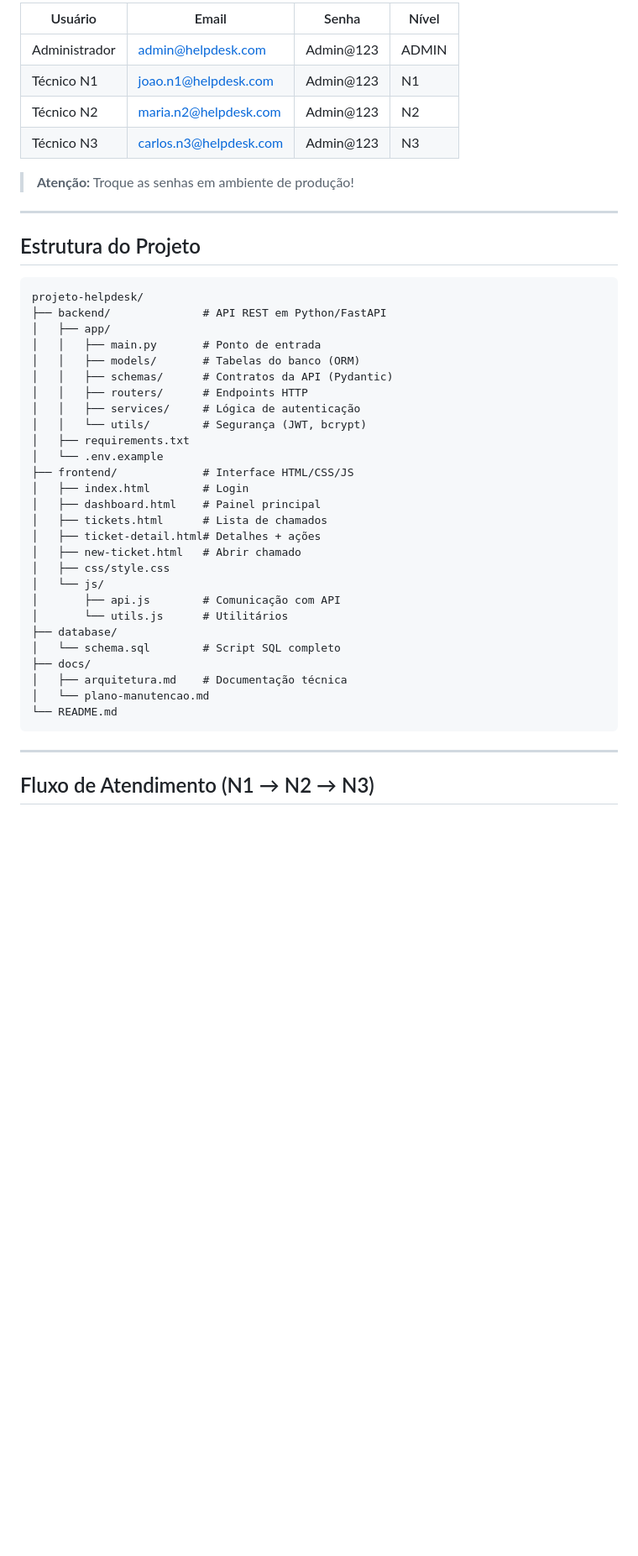
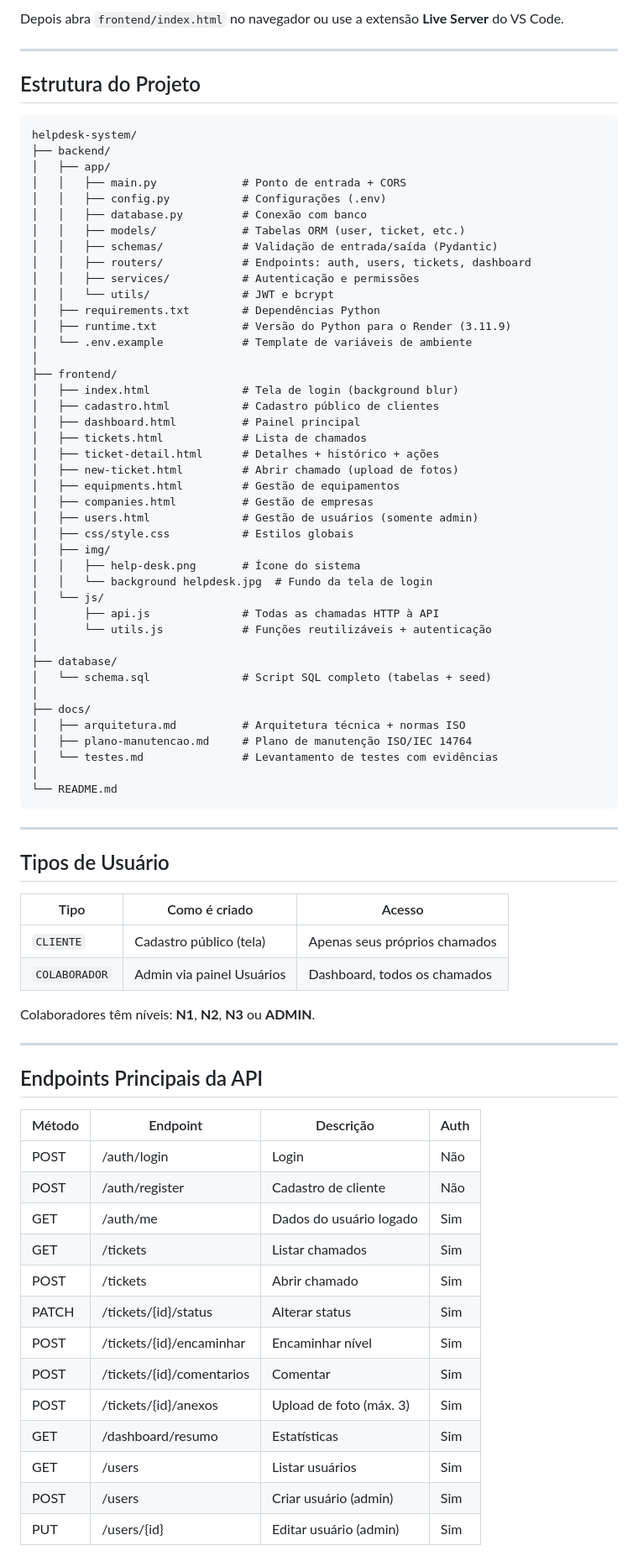
Before and after one commit to YanMM50/helpdesk-system, a Markdown page: README.md, the part around one of its changes. Shown at 84% size. Drawn GitHub-style; blank space fills up the shorter version.

Commit message:
docs: atualiza README com deploy, novas funcionalidades e guia para a equipe

````diff
--- a/README.md
+++ b/README.md
@@ -116,47 +157,83 @@ Abra o arquivo `frontend/index.html` diretamente no navegador.
 
-| Usuário         | Email                   | Senha      | Nível |
-|-----------------|-------------------------|------------|-------|
-| Administrador   | admin@helpdesk.com      | Admin@123  | ADMIN |
-| Técnico N1      | joao.n1@helpdesk.com    | Admin@123  | N1    |
-| Técnico N2      | maria.n2@helpdesk.com   | Admin@123  | N2    |
-| Técnico N3      | carlos.n3@helpdesk.com  | Admin@123  | N3    |
-
-> **Atenção:** Troque as senhas em ambiente de produção!
+Depois abra `frontend/index.html` no navegador ou use a extensão **Live Server** do VS Code.
 
 ---
 
 ## Estrutura do Projeto
 
 ```
-projeto-helpdesk/
-├── backend/              # API REST em Python/FastAPI
+helpdesk-system/
+├── backend/
 │   ├── app/
-│   │   ├── main.py       # Ponto de entrada
-│   │   ├── models/       # Tabelas do banco (ORM)
-│   │   ├── schemas/      # Contratos da API (Pydantic)
-│   │   ├── routers/      # Endpoints HTTP
-│   │   ├── services/     # Lógica de autenticação
-│   │   └── utils/        # Segurança (JWT, bcrypt)
-│   ├── requirements.txt
-│   └── .env.example
-├── frontend/             # Interface HTML/CSS/JS
-│   ├── index.html        # Login
-│   ├── dashboard.html    # Painel principal
-│   ├── tickets.html      # Lista de chamados
-│   ├── ticket-detail.html# Detalhes + ações
-│   ├── new-ticket.html   # Abrir chamado
-│   ├── css/style.css
+│   │   ├── main.py             # Ponto de entrada + CORS
+│   │   ├── config.py           # Configurações (.env)
+│   │   ├── database.py         # Conexão com banco
+│   │   ├── models/             # Tabelas ORM (user, ticket, etc.)
+│   │   ├── schemas/            # Validação de entrada/saída (Pydantic)
+│   │   ├── routers/            # Endpoints: auth, users, tickets, dashboard
+│   │   ├── services/           # Autenticação e permissões
+│   │   └── utils/              # JWT e bcrypt
+│   ├── requirements.txt        # Dependências Python
+│   ├── runtime.txt             # Versão do Python para o Render (3.11.9)
+│   └── .env.example            # Template de variáveis de ambiente
+│
+├── frontend/
+│   ├── index.html              # Tela de login (background blur)
+│   ├── cadastro.html           # Cadastro público de clientes
+│   ├── dashboard.html          # Painel principal
+│   ├── tickets.html            # Lista de chamados
+│   ├── ticket-detail.html      # Detalhes + histórico + ações
+│   ├── new-ticket.html         # Abrir chamado (upload de fotos)
+│   ├── equipments.html         # Gestão de equipamentos
+│   ├── companies.html          # Gestão de empresas
+│   ├── users.html              # Gestão de usuários (somente admin)
+│   ├── css/style.css           # Estilos globais
+│   ├── img/
+│   │   ├── help-desk.png       # Ícone do sistema
+│   │   └── background helpdesk.jpg  # Fundo da tela de login
 │   └── js/
-│       ├── api.js        # Comunicação com API
-│       └── utils.js      # Utilitários
+│       ├── api.js              # Todas as chamadas HTTP à API
+│       └── utils.js            # Funções reutilizáveis + autenticação
+│
 ├── database/
-│   └── schema.sql        # Script SQL completo
+│   └── schema.sql              # Script SQL completo (tabelas + seed)
+│
 ├── docs/
-│   ├── arquitetura.md    # Documentação técnica
-│   └── plano-manutencao.md
+│   ├── arquitetura.md          # Arquitetura técnica + normas ISO
+│   ├── plano-manutencao.md     # Plano de manutenção ISO/IEC 14764
+│   └── testes.md               # Levantamento de testes com evidências
+│
 └── README.md
 ```
 
 ---
 
-## Fluxo de Atendimento (N1 → N2 → N3)
+## Tipos de Usuário
+
+| Tipo         | Como é criado              | Acesso                          |
+|--------------|----------------------------|---------------------------------|
+| `CLIENTE`    | Cadastro público (tela)    | Apenas seus próprios chamados   |
+| `COLABORADOR`| Admin via painel Usuários  | Dashboard, todos os chamados    |
+
+Colaboradores têm níveis: **N1**, **N2**, **N3** ou **ADMIN**.
+
+---
+
+## Endpoints Principais da API
+
+| Método | Endpoint                  | Descrição                   | Auth |
+|--------|---------------------------|-----------------------------|------|
+| POST   | /auth/login               | Login                       | Não  |
+| POST   | /auth/register            | Cadastro de cliente         | Não  |
+| GET    | /auth/me                  | Dados do usuário logado     | Sim  |
+| GET    | /tickets                  | Listar chamados             | Sim  |
+| POST   | /tickets                  | Abrir chamado               | Sim  |
+| PATCH  | /tickets/{id}/status      | Alterar status              | Sim  |
+| POST   | /tickets/{id}/encaminhar  | Encaminhar nível            | Sim  |
+| POST   | /tickets/{id}/comentarios | Comentar                    | Sim  |
+| POST   | /tickets/{id}/anexos      | Upload de foto (máx. 3)     | Sim  |
+| GET    | /dashboard/resumo         | Estatísticas                | Sim  |
+| GET    | /users                    | Listar usuários             | Sim  |
+| POST   | /users                    | Criar usuário (admin)       | Sim  |
+| PUT    | /users/{id}               | Editar usuário (admin)      | Sim  |
+
````
Also changed, not shown: other parts of README.md (+115 -112 lines).
